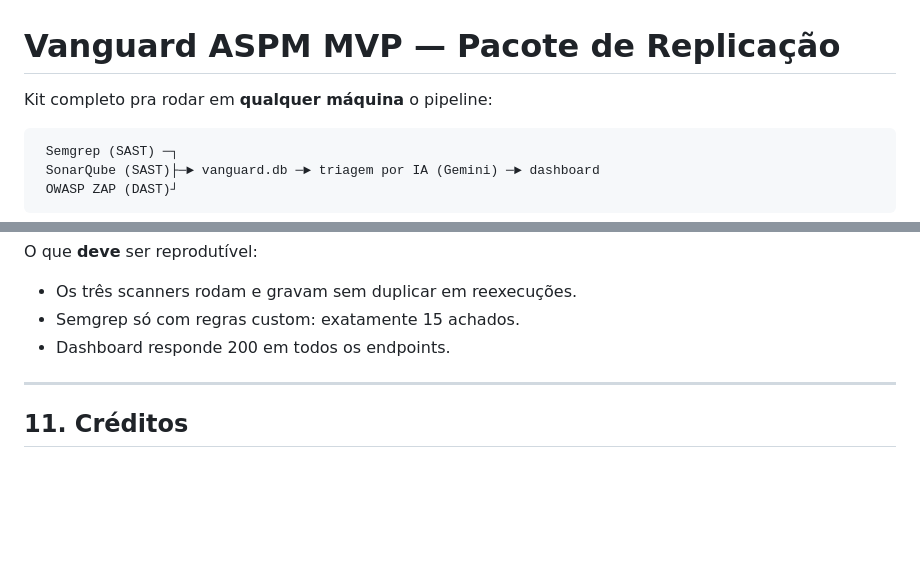
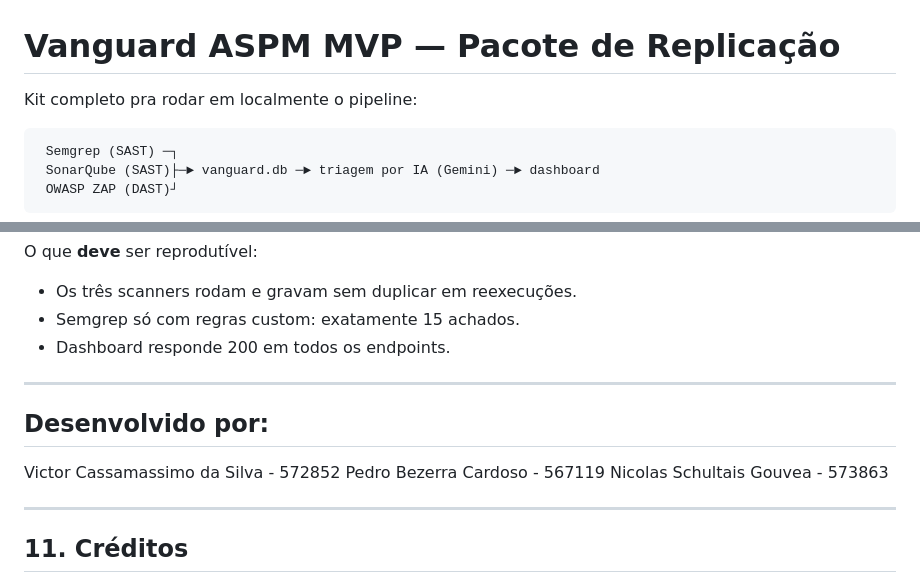
Before and after one commit to Vitu-cassa/Vanguard_ASPM, a Markdown page: README.md, 2 parts joined by grey strips. Drawn GitHub-style; blank space fills up the shorter version.

````diff
--- a/README.md
+++ b/README.md
@@ -1,6 +1,6 @@
 # Vanguard ASPM MVP — Pacote de Replicação
 
-Kit completo pra rodar em **qualquer máquina** o pipeline:
+Kit completo pra rodar em localmente o pipeline:
 
 ```
  Semgrep (SAST) ─┐
@@ -390,6 +390,13 @@ O que **deve** ser reprodutível:
 
 ---
 
+## Desenvolvido por:
+Victor Cassamassimo da Silva - 572852
+Pedro Bezerra Cardoso - 567119
+Nicolas Schultais Gouvea - 573863
+
+---
+
 ## 11. Créditos
 
 - **Semgrep** — SAST (open source)
````
